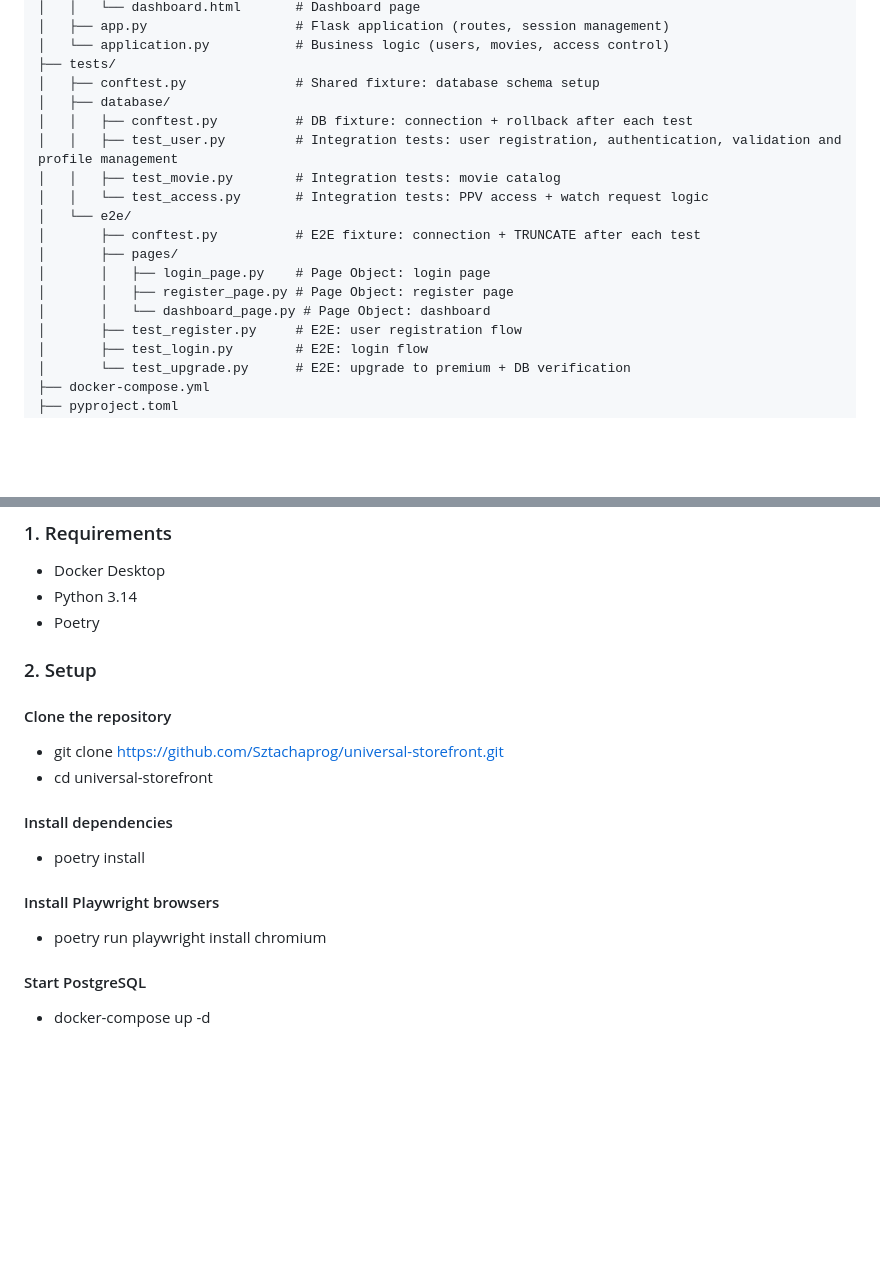
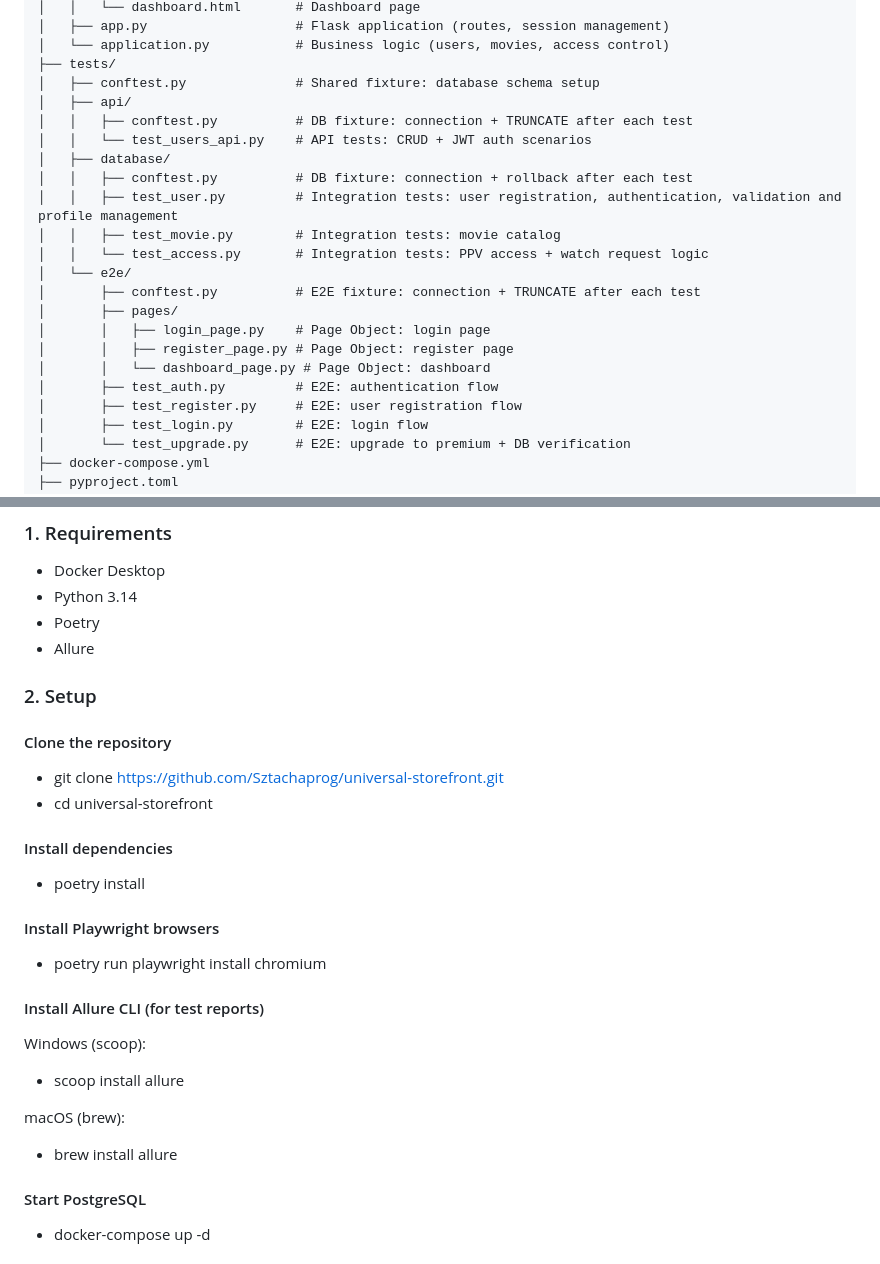
Before and after one commit to Sztachaprog/universal-storefront, a Markdown page: README.md, 2 parts joined by grey strips. GitHub-like rendering; blank space fills up the shorter version.

```diff
--- a/README.md
+++ b/README.md
@@ -43,6 +47,9 @@ universal-storefront/
 │   └── application.py           # Business logic (users, movies, access control)
 ├── tests/
 │   ├── conftest.py              # Shared fixture: database schema setup
+│   ├── api/
+│   │   ├── conftest.py          # DB fixture: connection + TRUNCATE after each test
+│   │   └── test_users_api.py    # API tests: CRUD + JWT auth scenarios
 │   ├── database/
 │   │   ├── conftest.py          # DB fixture: connection + rollback after each test
 │   │   ├── test_user.py         # Integration tests: user registration, authentication, validation and profile management
@@ -54,6 +61,7 @@ universal-storefront/
 │       │   ├── login_page.py    # Page Object: login page
 │       │   ├── register_page.py # Page Object: register page
 │       │   └── dashboard_page.py # Page Object: dashboard
+│       ├── test_auth.py         # E2E: authentication flow
 │       ├── test_register.py     # E2E: user registration flow
 │       ├── test_login.py        # E2E: login flow
 │       └── test_upgrade.py      # E2E: upgrade to premium + DB verification
@@ -114,6 +122,7 @@ universal-storefront/
 - Docker Desktop
 - Python 3.14
 - Poetry
+- Allure
 
 ### 2. Setup
 #### Clone the repository
@@ -125,6 +134,13 @@ universal-storefront/
 
 #### Install Playwright browsers
 - poetry run playwright install chromium
+
+#### Install Allure CLI (for test reports)
+   Windows (scoop):
+   - scoop install allure
+
+  macOS (brew):
+   - brew install allure
 
 #### Start PostgreSQL
 - docker-compose up -d
```
Also changed, not shown: other parts of README.md (+20 -5 lines).
